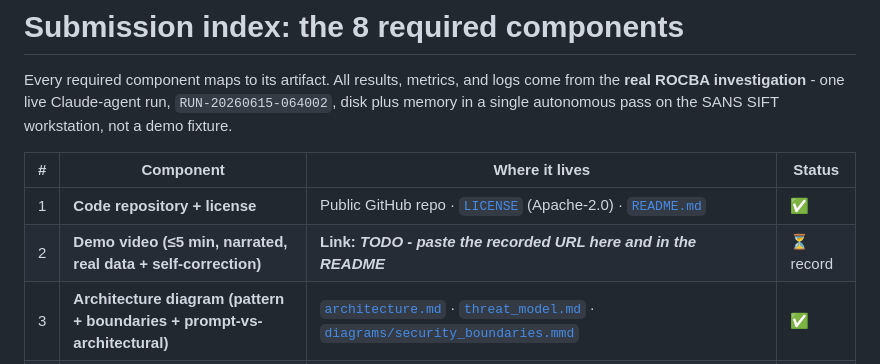
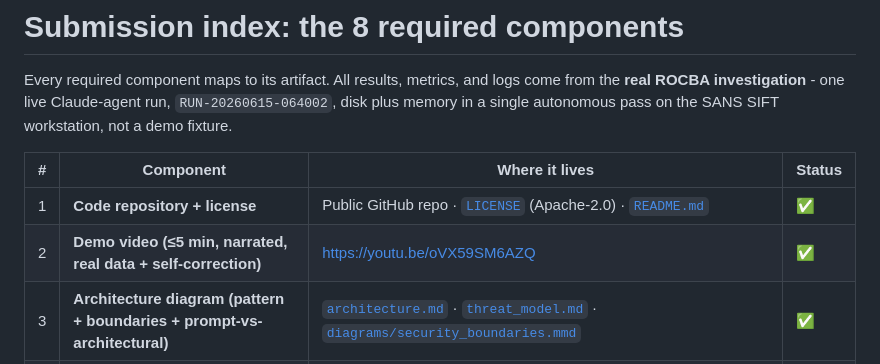
Before and after one commit to aryanbuilds/Project_SIFTAMESS, a Markdown page: docs/submission.md, the part around the change. Rendered like a GitHub page.

```diff
--- a/docs/submission.md
+++ b/docs/submission.md
@@ -7,7 +7,7 @@ autonomous pass on the SANS SIFT workstation, not a demo fixture.
 | # | Component | Where it lives | Status |
 |---|---|---|---|
 | 1 | **Code repository + license** | Public GitHub repo · [`LICENSE`](../LICENSE) (Apache-2.0) · [`README.md`](../README.md) | ✅ |
-| 2 | **Demo video (≤5 min, narrated, real data + self-correction)** | **Link: _TODO - paste the recorded URL here and in the README_** | ⏳ record |
+| 2 | **Demo video (≤5 min, narrated, real data + self-correction)** | <https://youtu.be/oVX59SM6AZQ> | ✅ |
 | 3 | **Architecture diagram (pattern + boundaries + prompt-vs-architectural)** | [`architecture.md`](architecture.md) · [`threat_model.md`](threat_model.md) · [`diagrams/security_boundaries.mmd`](diagrams/security_boundaries.mmd) | ✅ |
 | 4 | **Written project description (Devpost story)** | [`project_story.md`](project_story.md) | ✅ |
 | 5 | **Dataset documentation** | [`dataset_documentation.md`](dataset_documentation.md) (sealed ROCBA hashes, source, reproduce) | ✅ |
```
Also changed, not shown: README.md (+1 -1 lines).
